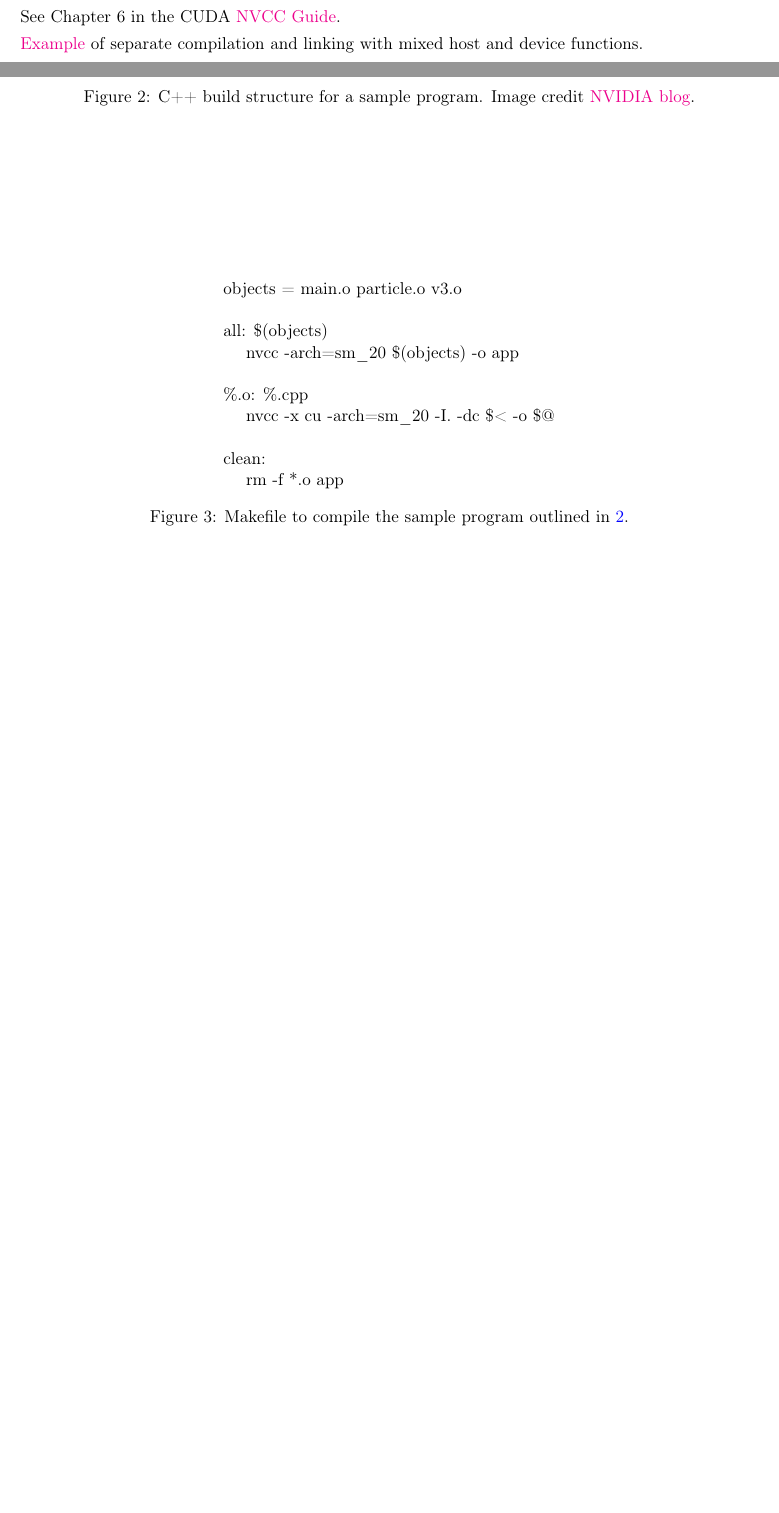
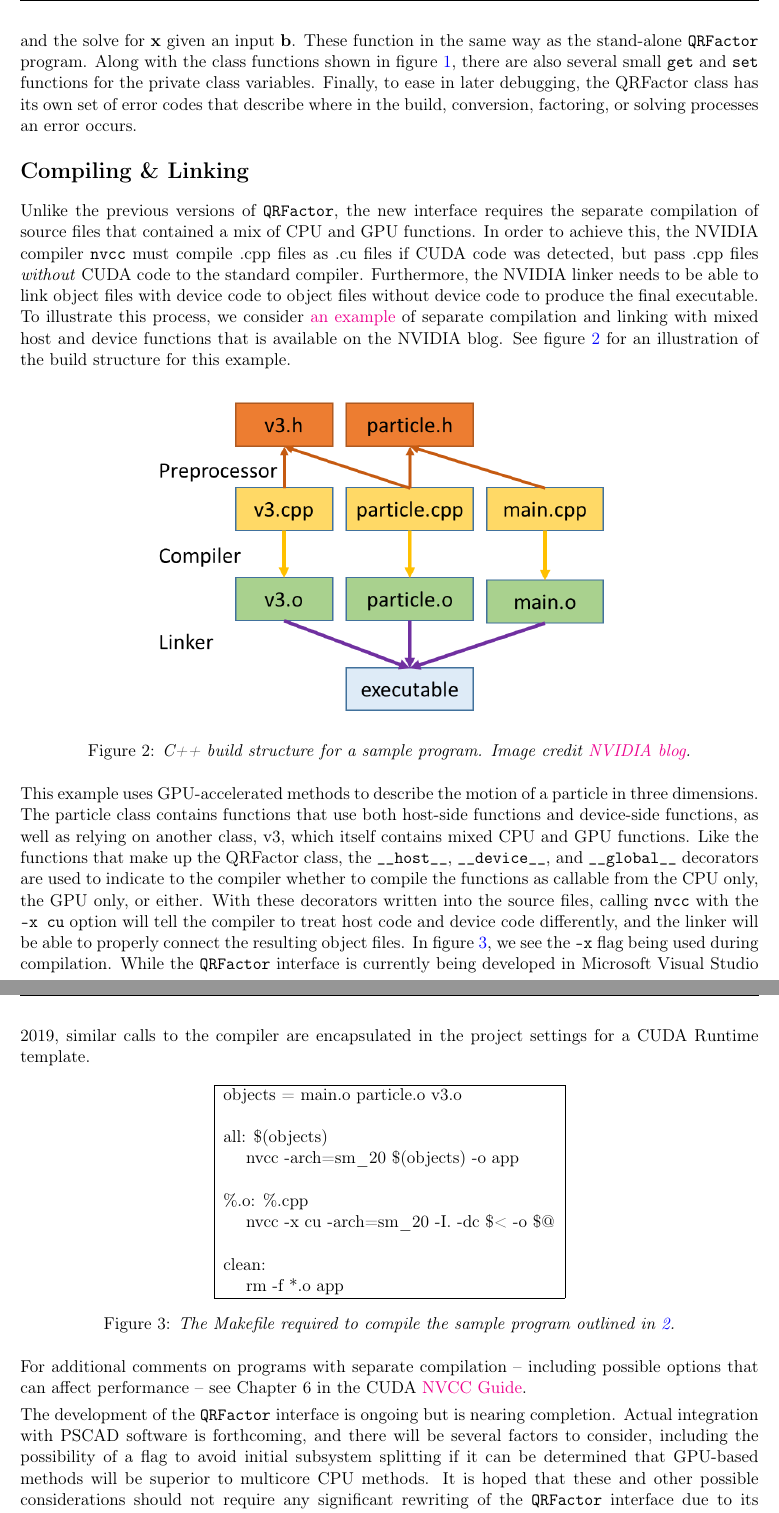
Before and after one commit to bradcownden/MHI, a LaTeX document (Reports/September2020_Summary.tex): two parts of pages 1 and 2 of 2 before the commit and two parts of pages 2 and 3 of 3 after it, joined at a grey line, cut at the place of the change, the shorter picture padded with empty space. Compiled offline with pdfLaTeX.

Commit message:
September summary complete

```diff
--- a/Reports/September2020_Summary.tex
+++ b/Reports/September2020_Summary.tex
@@ -39,8 +39,7 @@
     {\Large \bf Monthly Summary: September, 2020}
 \end{center}
 
-The primary goal of the work this month was the development of an interface between existing PSCAD code and \verb+QRFactor+. This process required a fundamental shift in the implementation of \verb+QRFactor+ from a more standard, single-file CUDA project to a more object-oriented approach. In figure~\ref{f:OO}, we present a schematic of the structure of the QRFactor class.
+The primary goal of the work this month was the development of an interface between existing PSCAD code and \verb+QRFactor+. This process required a fundamental shift in the implementation of \verb+QRFactor+ from the standard, single-file CUDA project to a more object-oriented approach. This way, the system matrix could be factored and held on the device as its own object while repeated calls with some right hand side vector $\mathbf{b}$ as an input would return the desired output $\mathbf{x}$ from the equation $A\mathbf{x} = \mathbf{b}$. This would mean that the class QRFactor would need to support device-side functions as well as host-side functions. In this summary, we discuss the structure of our object-oriented approach as well as the technical details that need to be addressed to include GPU code within a standard C++ program.
 
-See Chapter 6 in the CUDA \href{https://docs.nvidia.com/cuda/pdf/CUDA_Compiler_Driver_NVCC.pdf}{NVCC Guide}.
+%%%%%%%%%%%%%%%%%%%%%%%%%%%%%%%%%%%%%%%%%%%%%%%%%%%%%%%%%%%%%%%%%%%%%%%%%%%%%%%
 
-\href{https://developer.nvidia.com/blog/separate-compilation-linking-cuda-device-code/}{Example} of separate compilation and linking with mixed host and device functions.
@@ -52,16 +53,30 @@ See Chapter 6 in the CUDA \href{https://docs.nvidia.com/cuda/pdf/CUDA_Compiler_D
-    \label{f:OO}
+    \caption{{\it Schematic of the QRFactor class. Class variables are shown in blue while class functions are shown in green.}}
+    \label{f:qrclass}
 \end{figure}
 
-\begin{figure}
+In the event that GPU methods are required for a particular problem, the existing PSCAD code will pass an array of dense matrices to \verb+QRFactor+. These dense matrices must be assembled into a single, large (sparse) system matrix before being passed to the GPU for factoring. To achieve this, the QRFactor class has a private dense matrix \verb+m_dense+ that can be iteratively extended to include the smaller submatrices. This occurs on the CPU with the open source \href{http://eigen.tuxfamily.org/index.php?title=Main_Page}{Eigen package}, an optimized C++ library for manipulating and solving linear systems. Once all the subsystems have been combined to give the full system matrix, another CPU function will convert the matrix into the compressed storage format that is required for factoring and solving on the GPU.
+
+The device-side functions \verb+factor+ and \verb+solve+ perform the factoring of the system matrix $A$ into $QR$ and the solve for $\mathbf{x}$ given an input $\mathbf{b}$. These function in the same way as the stand-alone \verb+QRFactor+ program. Along with the class functions shown in figure~\ref{f:qrclass}, there are also several small \verb+get+ and \verb+set+ functions for the private class variables. Finally, to ease in later debugging, the QRFactor class has its own set of error codes that describe where in the build, conversion, factoring, or solving processes an error occurs.
+
+%%%%%%%%%%%%%%%%%%%%%%%%%%%%%%%%%%%%%%%%%%%%%%%%%%%%%%%%%%%%%%%%%%%%%%%%%%%%%%%
+
+\section*{Compiling \& Linking}
+
+Unlike the previous versions of \verb+QRFactor+, the new interface requires the separate compilation of source files that contained a mix of CPU and GPU functions. In order to achieve this, the NVIDIA compiler \verb+nvcc+ must compile .cpp files as .cu files if CUDA code was detected, but pass .cpp files \emph{without} CUDA code to the standard compiler. Furthermore, the NVIDIA linker needs to be able to link object files with device code to object files without device code to produce the final executable. To illustrate this process, we consider \href{https://developer.nvidia.com/blog/separate-compilation-linking-cuda-device-code/}{an example} of separate compilation and linking with mixed host and device functions that is available on the NVIDIA blog. See figure~\ref{f:example} for an illustration of the build structure for this example.
+
+\begin{figure}[h]
     \centering
     \includegraphics[width=0.75\textwidth]{C++BuildStructure.png}
-    \caption[]{C++ build structure for a sample program. Image credit \href{https://developer.nvidia.com/blog/separate-compilation-linking-cuda-device-code/}{NVIDIA blog}.}
+    \caption[]{{\it C++ build structure for a sample program. Image credit \href{https://developer.nvidia.com/blog/separate-compilation-linking-cuda-device-code/}{NVIDIA blog}.}}
     \label{f:example}
 \end{figure}
 
-\begin{figure}
+This example uses GPU-accelerated methods to describe the motion of a particle in three dimensions. The particle class contains functions that use both host-side functions and device-side functions, as well as relying on another class, v3, which itself contains mixed CPU and GPU functions. Like the functions that make up the QRFactor class, the \verb+__host__+, \verb+__device__+, and \verb+__global__+ decorators are used to indicate to the compiler whether to compile the functions as callable from the CPU only, the GPU only, or either. With these decorators written into the source files, calling \verb+nvcc+ with the \verb+-x cu+ option will tell the compiler to treat host code and device code differently, and the linker will be able to properly connect the resulting object files. In figure~\ref{f:makefile}, we see the \verb+-x+ flag being used during compilation. While the \qrf~interface is currently being developed in Microsoft Visual Studio 2019, similar calls to the compiler are encapsulated in the project settings for a CUDA Runtime template.
+
+\begin{figure}[h]
     \centering
-    \begin{tabular}{p{0.45\textwidth}}
+    \begin{tabular}{| p{0.45\textwidth} |}
+        \hline
         objects = main.o particle.o v3.o \\
          \\
         all: \$(objects) \\
@@ -71,11 +86,15 @@ See Chapter 6 in the CUDA \href{https://docs.nvidia.com/cuda/pdf/CUDA_Compiler_D
         $\quad$ nvcc -x cu -arch=sm\_20 -I. -dc  \$< -o  \$@ \\
          \\
         clean: \\
-        $\quad$ rm -f *.o app \\
+        $\quad$ rm -f *.o app \\ \hline
     \end{tabular}
-    \caption{Makefile to compile the sample program outlined in \ref{f:example}.}
+    \caption{{\it The Makefile required to compile the sample program outlined in \ref{f:example}.}}
     \label{f:makefile}
 \end{figure}
+
+For additional comments on programs with separate compilation -- including possible options that can affect performance -- see Chapter 6 in the CUDA \href{https://docs.nvidia.com/cuda/pdf/CUDA_Compiler_Driver_NVCC.pdf}{NVCC Guide}.
+
+The development of the \qrf~interface is ongoing but is nearing completion. Actual integration with PSCAD software is forthcoming, and there will be several factors to consider, including the possibility of a flag to avoid initial subsystem splitting if it can be determined that GPU-based methods will be superior to multicore CPU methods. It is hoped that these and other possible considerations should not require any significant rewriting of the \qrf~interface due to its object-oriented approach.
 
 %%%%%%%%%%%%%%%%%%%%%%%%%%%%%%%%%%%%%%%%%%%%%%%%%%%%%%%%%%%%%%%%%%%%%%%%%%%%%%%
 %%%%%%%%%%%%%%%%%%%%%%%%%%%%%%%%%%%%%%%%%%%%%%%%%%%%%%%%%%%%%%%%%%%%%%%%%%%%%%%
```
Also changed, not shown: Reports/September2020_Summary.pdf, Reports/September2020_Summary.tex (6 more changed lines).
